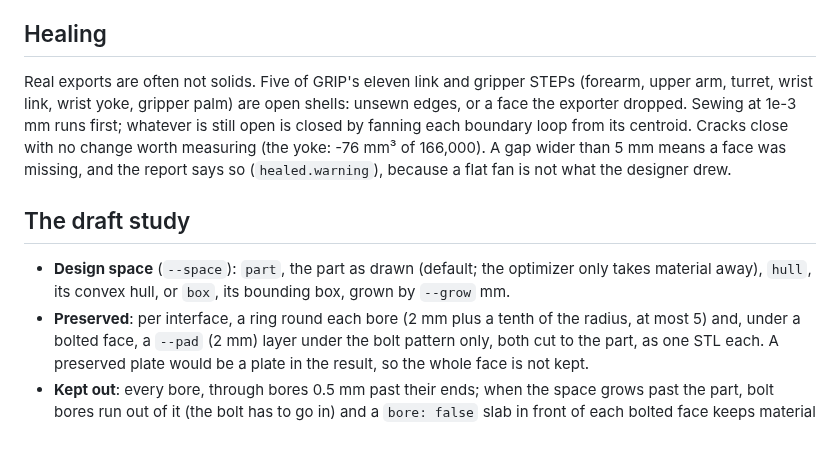
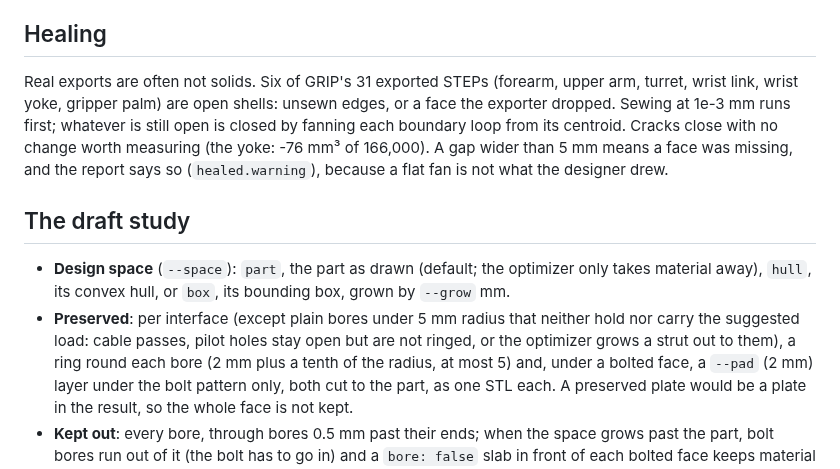
Before and after one commit to connorwhite-online/loadpath, a Markdown page: docs/IMPORT.md, the part around one of its changes. Rendered like a GitHub page; blank space fills up the shorter version.

```diff
--- a/docs/IMPORT.md
+++ b/docs/IMPORT.md
@@ -39,8 +39,8 @@ no cylinder claimed. On GRIP's wrist yoke the two agree bore for bore.
 
 ## Healing
 
-Real exports are often not solids. Five of GRIP's eleven link and gripper
-STEPs (forearm, upper arm, turret, wrist link, wrist yoke, gripper palm) are
+Real exports are often not solids. Six of GRIP's 31 exported STEPs
+(forearm, upper arm, turret, wrist link, wrist yoke, gripper palm) are
 open shells: unsewn edges, or a face the exporter dropped. Sewing at 1e-3 mm
 runs first; whatever is still open is closed by fanning each boundary loop
 from its centroid. Cracks close with no change worth measuring (the yoke:
@@ -53,7 +53,9 @@ designer drew.
 - **Design space** (`--space`): `part`, the part as drawn (default; the
   optimizer only takes material away), `hull`, its convex hull, or `box`, its
   bounding box, grown by `--grow` mm.
-- **Preserved**: per interface, a ring round each bore (2 mm plus a tenth of
+- **Preserved**: per interface (except plain bores under 5 mm radius that
+  neither hold nor carry the suggested load: cable passes, pilot holes stay
+  open but are not ringed, or the optimizer grows a strut out to them), a ring round each bore (2 mm plus a tenth of
   the radius, at most 5) and, under a bolted face, a `--pad` (2 mm) layer under
   the bolt pattern only, both cut to the part, as one STL each. A preserved
   plate would be a plate in the result, so the whole face is not kept.
```
Also changed, not shown: other parts of docs/IMPORT.md (+13 -0 lines), docs/images/import/yoke-features.png (added), docs/images/import/yoke-result.png (added), 1 other file.
